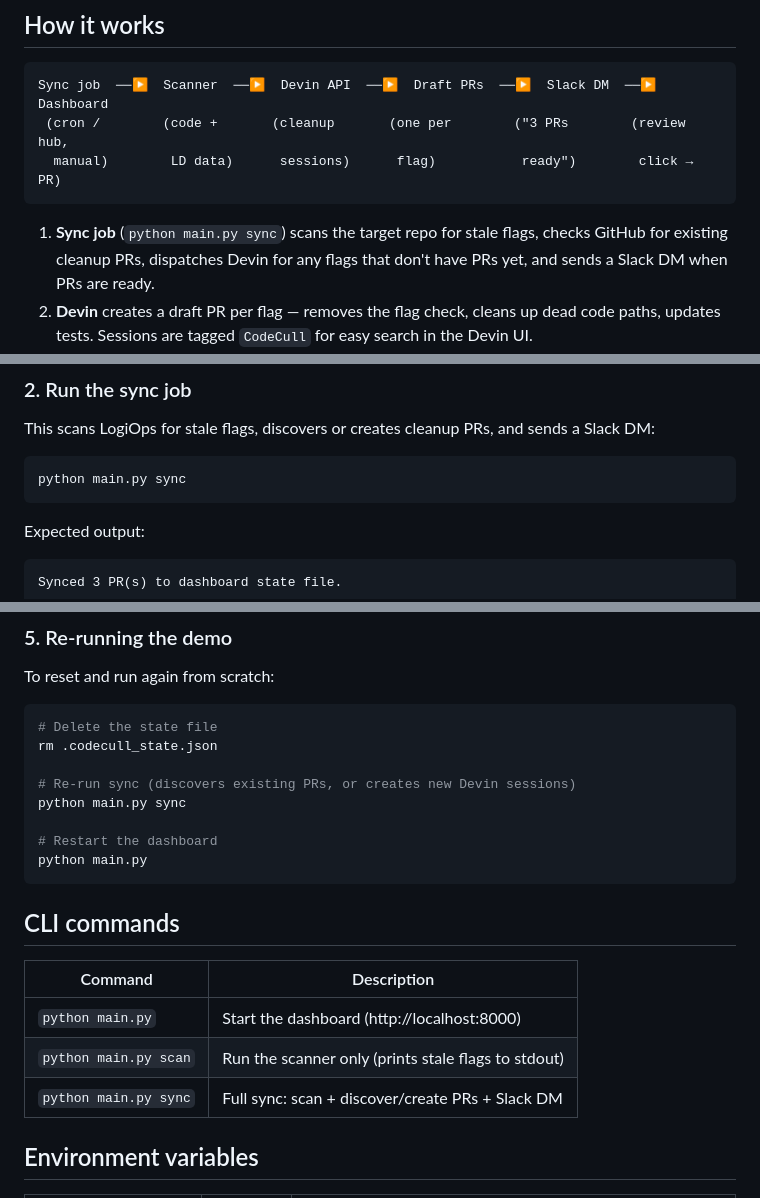
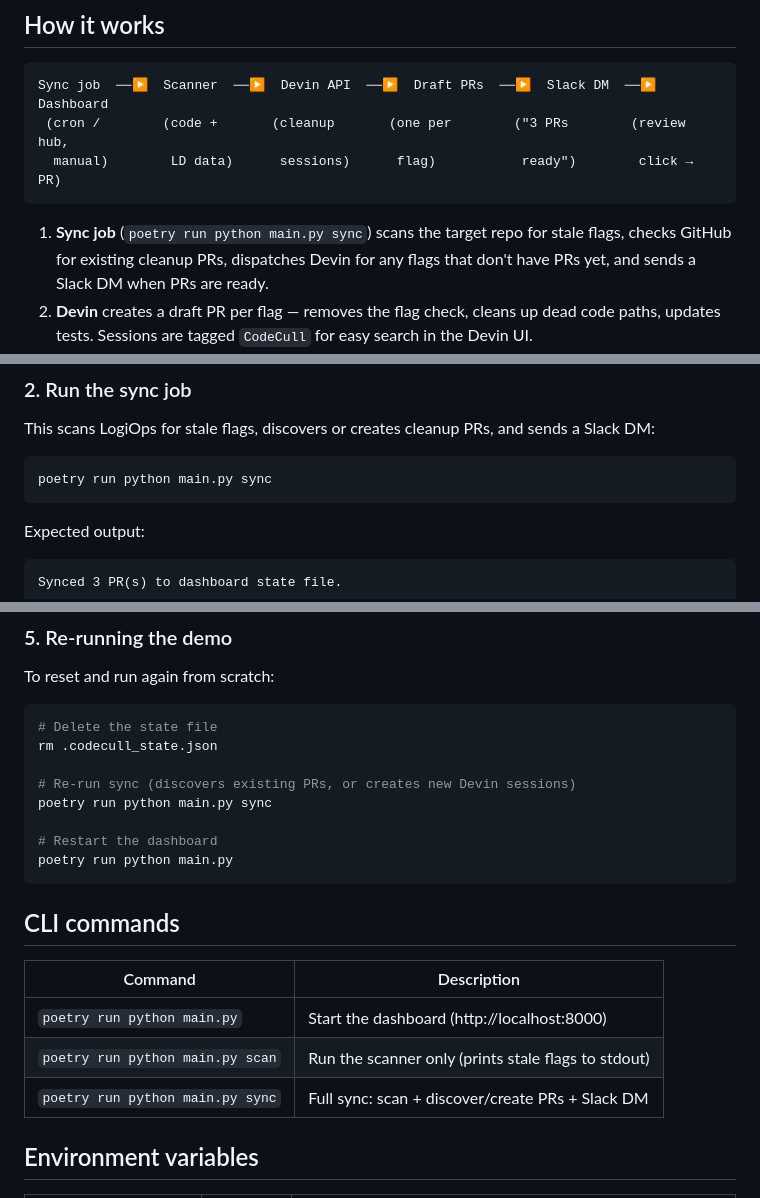
Before and after one commit to bgtripp/CodeCull, a Markdown page: README.md, 3 parts joined by grey strips. GitHub-like rendering.

Commit message:
docs: use 'poetry run python' in all README commands
Co-Authored-By: unknown <>

````diff
--- a/README.md
+++ b/README.md
@@ -10,7 +10,7 @@ Sync job  ──▶  Scanner  ──▶  Devin API  ──▶  Draft PRs  ──
   manual)        LD data)      sessions)      flag)           ready")        click → PR)
 ```
 
-1. **Sync job** (`python main.py sync`) scans the target repo for stale flags, checks GitHub for existing cleanup PRs, dispatches Devin for any flags that don't have PRs yet, and sends a Slack DM when PRs are ready.
+1. **Sync job** (`poetry run python main.py sync`) scans the target repo for stale flags, checks GitHub for existing cleanup PRs, dispatches Devin for any flags that don't have PRs yet, and sends a Slack DM when PRs are ready.
 2. **Devin** creates a draft PR per flag — removes the flag check, cleans up dead code paths, updates tests. Sessions are tagged `CodeCull` for easy search in the Devin UI.
 3. **Slack notification** — DMs the engineer: *"CodeCull found N PRs ready for review"* with a link to the dashboard.
 4. **Dashboard** (FastAPI + Jinja2) is the review hub. Cards show flag name, staleness, impact (lines removed, files changed), and a **Review PR** button linking directly to the GitHub PR. Merged or closed PRs are automatically removed on page refresh.
@@ -48,7 +48,7 @@ SLACK_NOTIFY_EMAIL=you@example.com     # Your Slack-associated email
 This scans LogiOps for stale flags, discovers or creates cleanup PRs, and sends a Slack DM:
 
 ```bash
-python main.py sync
+poetry run python main.py sync
 ```
 
 Expected output:
@@ -97,19 +97,19 @@ To reset and run again from scratch:
 rm .codecull_state.json
 
 # Re-run sync (discovers existing PRs, or creates new Devin sessions)
-python main.py sync
+poetry run python main.py sync
 
 # Restart the dashboard
-python main.py
+poetry run python main.py
 ```
 
 ## CLI commands
 
 | Command | Description |
 |---|---|
-| `python main.py` | Start the dashboard (http://localhost:8000) |
-| `python main.py scan` | Run the scanner only (prints stale flags to stdout) |
-| `python main.py sync` | Full sync: scan + discover/create PRs + Slack DM |
+| `poetry run python main.py` | Start the dashboard (http://localhost:8000) |
+| `poetry run python main.py scan` | Run the scanner only (prints stale flags to stdout) |
+| `poetry run python main.py sync` | Full sync: scan + discover/create PRs + Slack DM |
 
 ## Environment variables
 
````
Also changed, not shown: other parts of README.md (+1 -1 lines).
